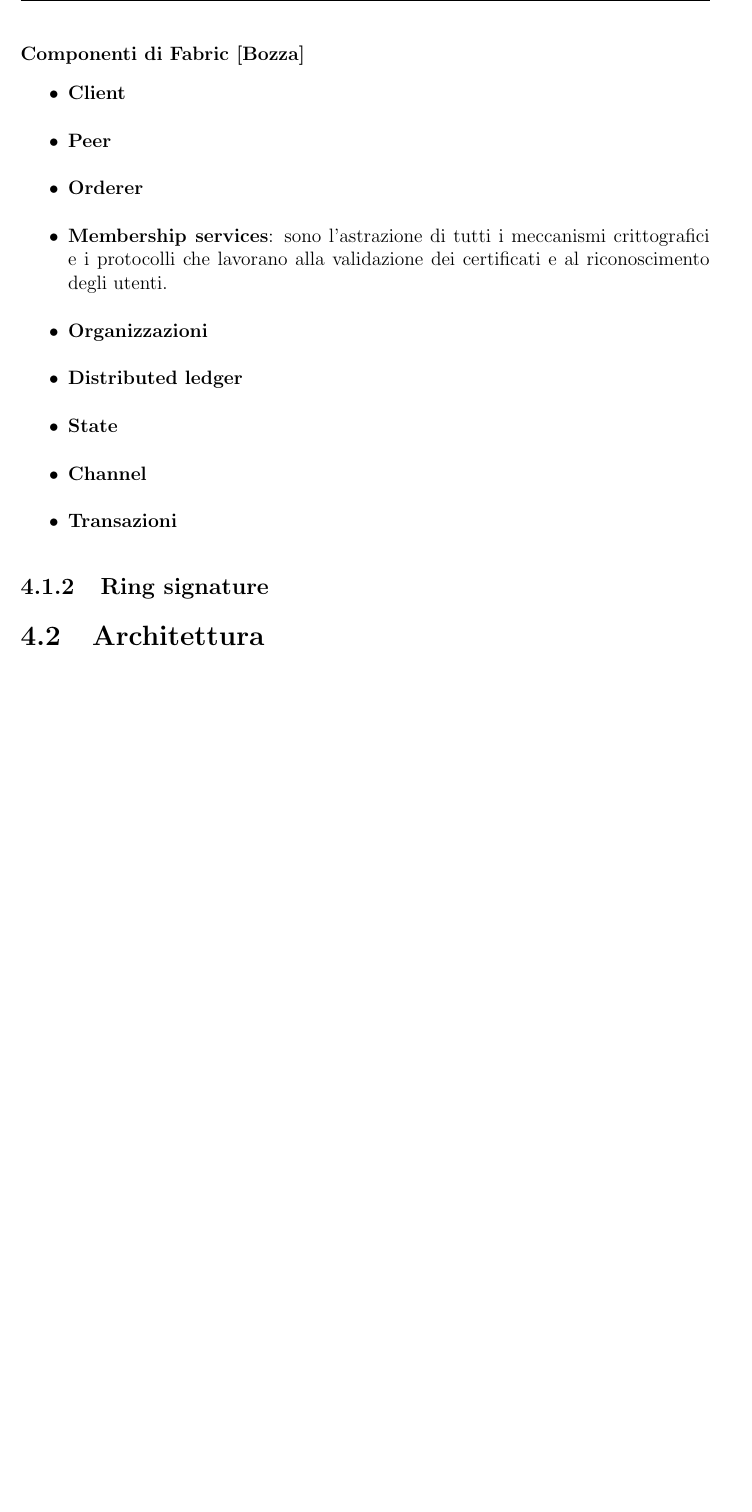
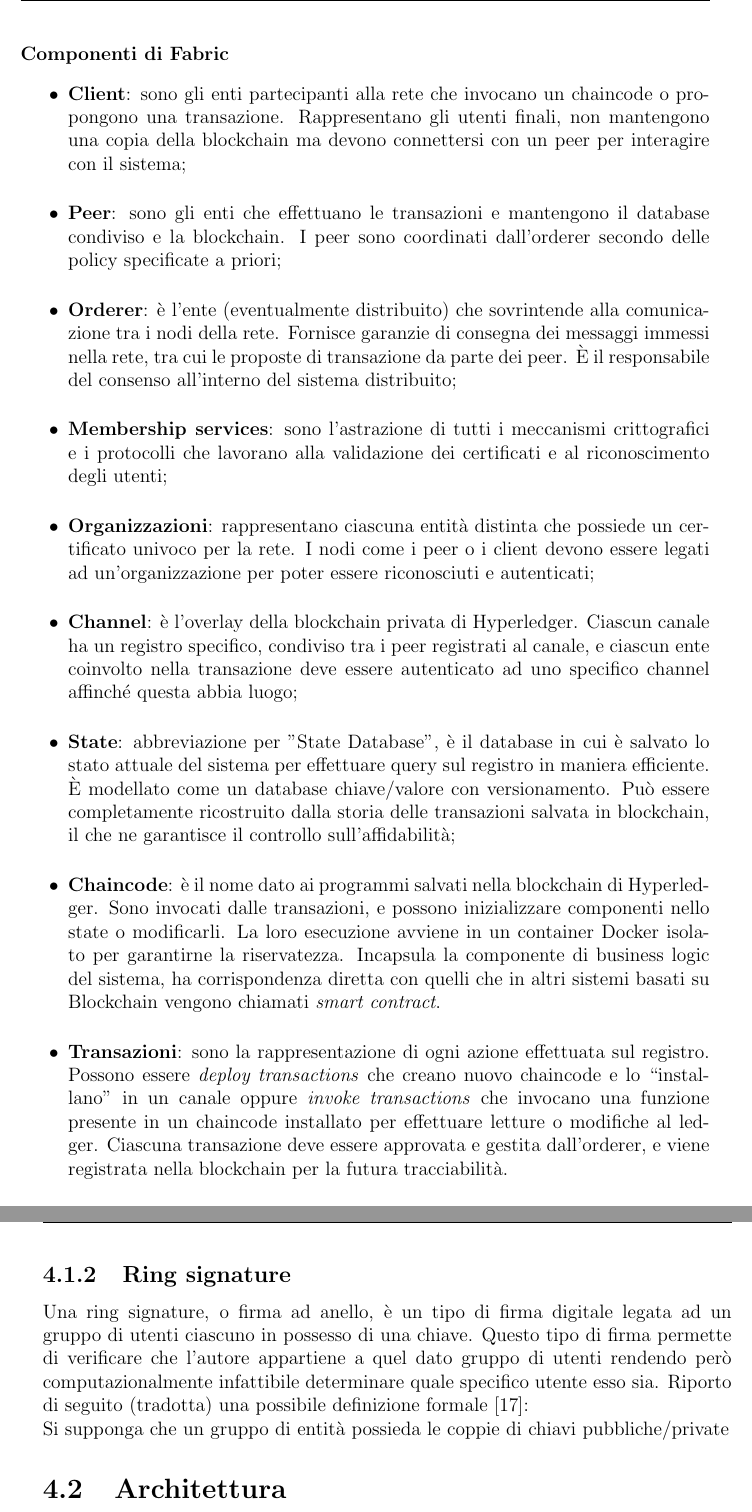
Before and after one commit to TeoSocs/tesi_triennale, a LaTeX document (main.tex, which reads chapters/proposta.tex): part of page 15 of 33 before the commit and two parts of pages 15 and 16 of 34 after it, the two joined at a grey line, cut so that both start at the same text, the shorter picture padded with empty space. Compiled offline with pdfLaTeX.

Commit message:
6-11-2017

```diff
--- a/chapters/proposta.tex
+++ b/chapters/proposta.tex
@@ -3,20 +3,22 @@ Alla luce di quanto scritto finora, una possibile applicazione della tecnologia
 \section{Tecnologie e algoritmi utilizzati}
 	\subsection{Hyperledger Fabric v.1.0}
 		Hyperledger è un progetto collaborativo della Linux Foundation che mira a creare un framework open source per lo sviluppo di sistemi Blockchain in ambito aziendale. Fabric è uno dei sottoprogetti che fanno parte di Hyperledger, in particolare rappresenta il principale contributo di IBM alla causa. Nella visione di Hyperledger Fabric un sistema Blockchain aziendale deve essere basato su di un'architettura modulare in cui i diversi elementi, come algoritmi di consenso, sistema di verifica delle identità, protocolli di cifratura o tipo di database ausiliari, siano intercambiabili e sostituibili liberamente. Permette anche lo sviluppo di smart contract, qui chiamati chaincode, attraverso l'uso di un qualsiasi linguaggio di programmazione: caratteristica che lo rende estremamente più flessibile del limitato set di istruzioni previsto da Bitcoin o dal linguaggio dedicato sviluppato da Ethereum. Per fare ciò l'esecuzione dei chaincode è isolata in un container dedicato, creato attraverso Docker, contenente un sistema operativo sicuro, il linguaggio del chaincode e gli SDK che permettono di interfacciarsi con il sistema. Fabric è un sistema permissioned, tutti i partecipanti sono tenuti ad autenticarsi attraverso un servizio dedicato (anche questo intercambiabile) per avere accesso alla rete.
-		\subsubsection{Componenti di Fabric [Bozza]}
+		\subsubsection{Componenti di Fabric}
 			\begin{itemize}
-				\item \textbf{Client}
-				\item \textbf{Peer}
-				\item \textbf{Orderer}
-				\item \textbf{Membership services}: sono l'astrazione di tutti i meccanismi crittografici e i protocolli che lavorano alla validazione dei certificati e al riconoscimento degli utenti.
-				\item \textbf{Organizzazioni}
-				\item \textbf{Distributed ledger}
-				\item \textbf{State}
-				\item \textbf{Channel}
-				\item \textbf{Transazioni}
+				\item \textbf{Client}: sono gli enti partecipanti alla rete che invocano un chaincode o propongono una transazione. Rappresentano gli utenti finali, non mantengono una copia della blockchain ma devono connettersi con un peer per interagire con il sistema;
+				\item \textbf{Peer}: sono gli enti che effettuano le transazioni e mantengono il database condiviso e la blockchain. I peer sono coordinati dall'orderer secondo delle policy specificate a priori;
+				\item \textbf{Orderer}: è l'ente (eventualmente distribuito) che sovrintende alla comunicazione tra i nodi della rete. Fornisce garanzie di consegna dei messaggi immessi nella rete, tra cui le proposte di transazione da parte dei peer. È il responsabile del consenso all'interno del sistema distribuito;
+				\item \textbf{Membership services}: sono l'astrazione di tutti i meccanismi crittografici e i protocolli che lavorano alla validazione dei certificati e al riconoscimento degli utenti;
+				\item \textbf{Organizzazioni}: rappresentano ciascuna entità distinta che possiede un certificato univoco per la rete. I nodi come i peer o i client devono essere legati ad un'organizzazione per poter essere riconosciuti e autenticati;
+				\item \textbf{Channel}: è l'overlay della blockchain privata di Hyperledger. Ciascun canale ha un registro specifico, condiviso tra i peer registrati al canale, e ciascun ente coinvolto nella transazione deve essere autenticato ad uno specifico channel affinché questa abbia luogo;
+				\item \textbf{State}: abbreviazione per "State Database", è il database in cui è salvato lo stato attuale del sistema per effettuare query sul registro in maniera efficiente. È modellato come un database chiave/valore con versionamento. Può essere completamente ricostruito dalla storia delle transazioni salvata in blockchain, il che ne garantisce il controllo sull'affidabilità;
+				\item \textbf{Chaincode}: è il nome dato ai programmi salvati nella blockchain di Hyperledger. Sono invocati dalle transazioni, e possono inizializzare componenti nello state o modificarli. La loro esecuzione avviene in un container Docker isolato per garantirne la riservatezza. Incapsula la componente di business logic del sistema, ha corrispondenza diretta con quelli che in altri sistemi basati su Blockchain vengono chiamati \emph{smart contract}.
+				\item \textbf{Transazioni}: sono la rappresentazione di ogni azione effettuata sul registro. Possono essere \emph{deploy transactions} che creano nuovo chaincode e lo ``installano" in un canale oppure \emph{invoke transactions} che invocano una funzione presente in un chaincode installato per effettuare letture o modifiche al ledger. Ciascuna transazione deve essere approvata e gestita dall'orderer, e viene registrata nella blockchain per la futura tracciabilità.
 			\end{itemize}
 
 	\subsection{Ring signature}
+		Una ring signature, o firma ad anello, è un tipo di firma digitale legata ad un gruppo di utenti ciascuno in possesso di una chiave. Questo tipo di firma permette di verificare che l'autore appartiene a quel dato gruppo di utenti rendendo però computazionalmente infattibile determinare quale specifico utente esso sia. Riporto di seguito (tradotta) una possibile definizione formale \cite{ring_signature}: \\
+		Si supponga che un gruppo di entità possieda le coppie di chiavi pubbliche/private
 
 
 \section{Architettura}
```
Also changed, not shown: chapters/bibliografia.bib (+7 -0 lines), main.pdf.
